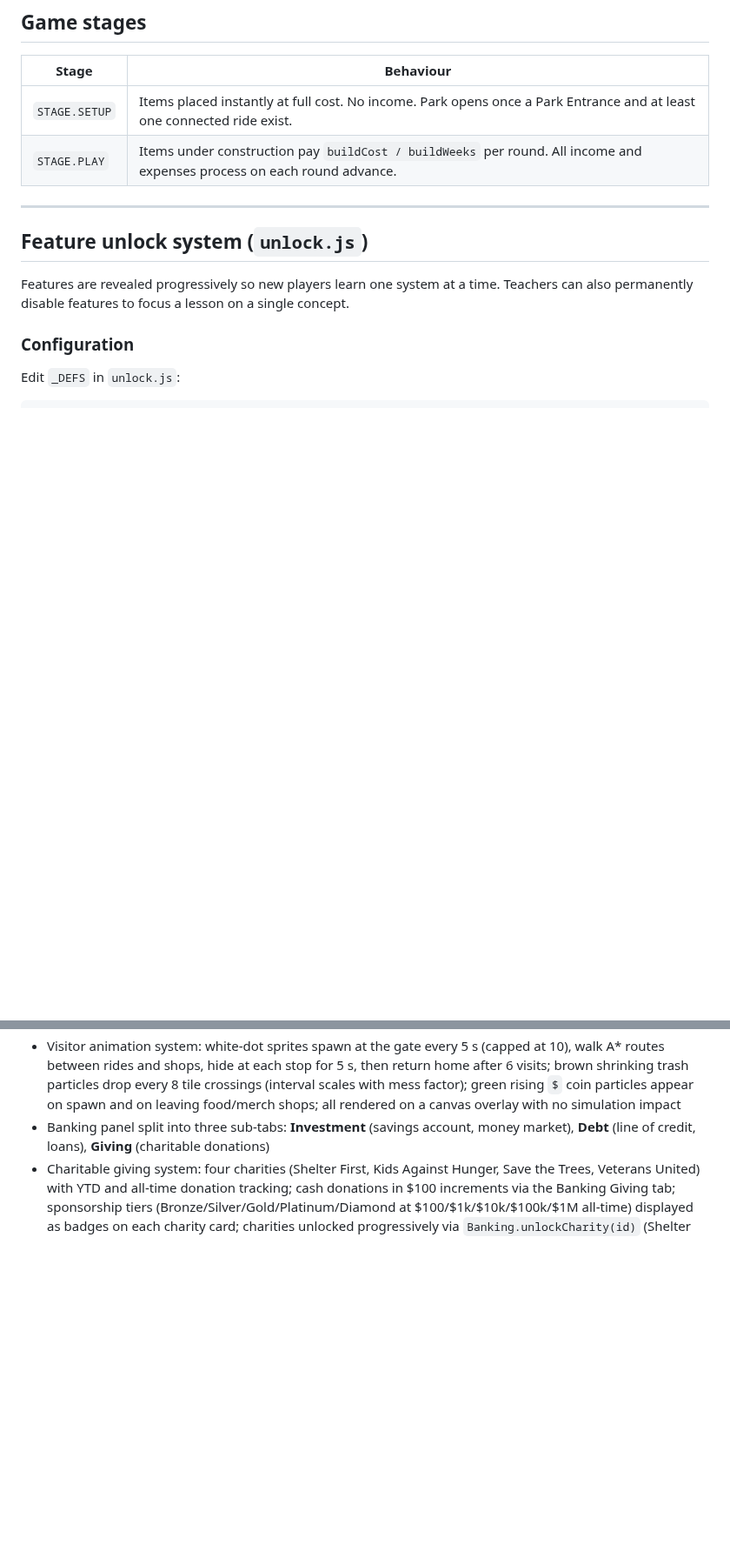
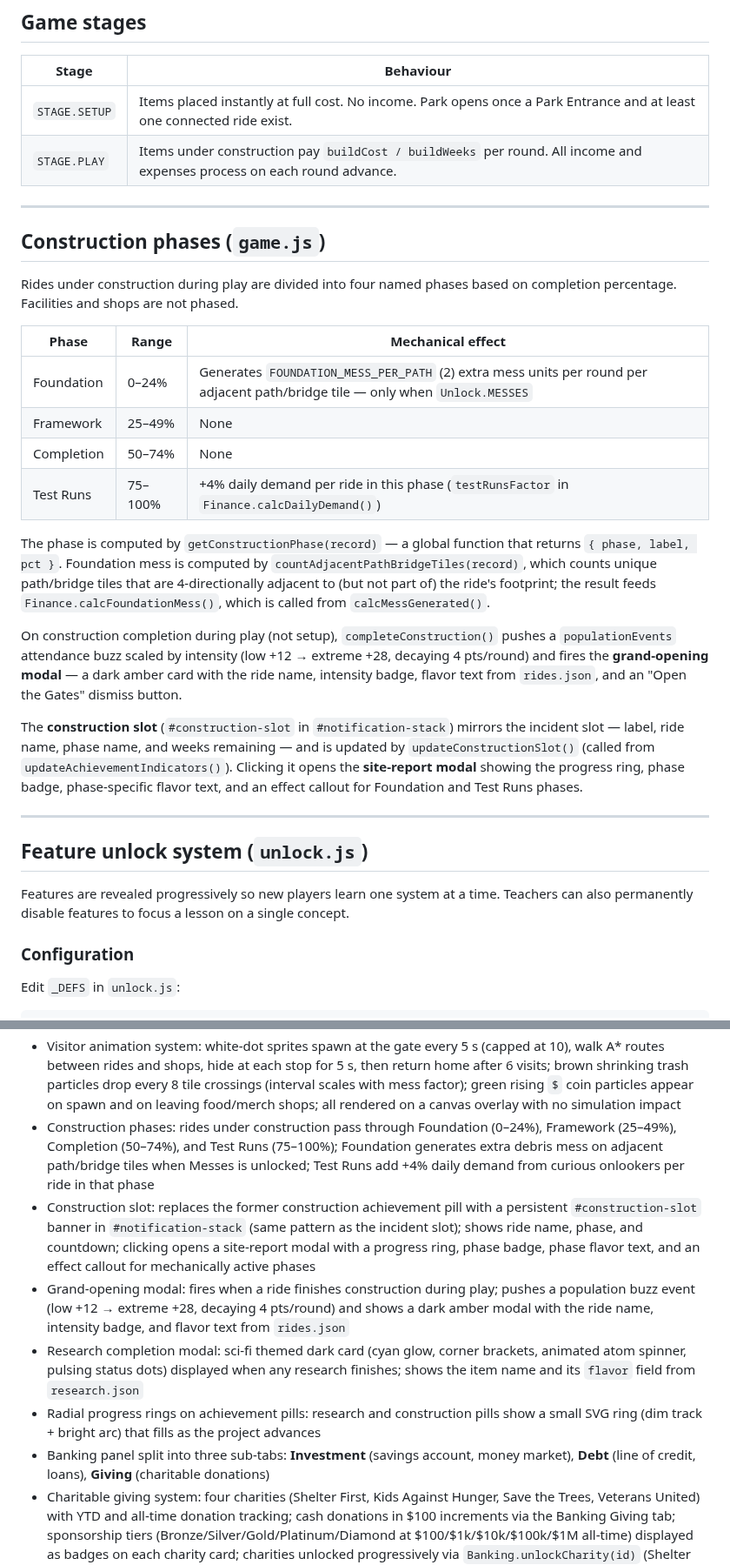
Before and after one commit to machinex7/edu-coaster, a Markdown page: README.md, 2 parts joined by grey strips. Shown at 87% size. GitHub-like rendering; blank space fills up the shorter version.

Commit message:
Update README with construction phases, flavor modals, and radial rings
Documents:
- getConstructionPhase / countAdjacentPathBridgeTiles helpers in game.js
- rides.json flavor field; research.json added to file index
- Construction phases section: phase ranges, mechanical effects, globals,
  grand-opening buzz, construction slot, and site-report modal
- Finance: testRunsFactor in calcDailyDemand, Foundation debris in cost sources
- What's implemented: construction phases, construction slot, grand-opening
  modal, research completion modal, radial progress rings

https://claude.ai/code/session_01Lr4z9Ttg1UY1pGZLXxa9bP

```diff
--- a/README.md
+++ b/README.md
@@ -147,6 +148,25 @@ Centralises all tunable rates so game balance changes are made in one place.
 |---|---|
 | `STAGE.SETUP` | Items placed instantly at full cost. No income. Park opens once a Park Entrance and at least one connected ride exist. |
 | `STAGE.PLAY` | Items under construction pay `buildCost / buildWeeks` per round. All income and expenses process on each round advance. |
+
+---
+
+## Construction phases (`game.js`)
+
+Rides under construction during play are divided into four named phases based on completion percentage. Facilities and shops are not phased.
+
+| Phase | Range | Mechanical effect |
+|---|---|---|
+| Foundation | 0–24% | Generates `FOUNDATION_MESS_PER_PATH` (2) extra mess units per round per adjacent path/bridge tile — only when `Unlock.MESSES` |
+| Framework | 25–49% | None |
+| Completion | 50–74% | None |
+| Test Runs | 75–100% | +4% daily demand per ride in this phase (`testRunsFactor` in `Finance.calcDailyDemand()`) |
+
+The phase is computed by `getConstructionPhase(record)` — a global function that returns `{ phase, label, pct }`. Foundation mess is computed by `countAdjacentPathBridgeTiles(record)`, which counts unique path/bridge tiles that are 4-directionally adjacent to (but not part of) the ride's footprint; the result feeds `Finance.calcFoundationMess()`, which is called from `calcMessGenerated()`.
+
+On construction completion during play (not setup), `completeConstruction()` pushes a `populationEvents` attendance buzz scaled by intensity (low +12 → extreme +28, decaying 4 pts/round) and fires the **grand-opening modal** — a dark amber card with the ride name, intensity badge, flavor text from `rides.json`, and an "Open the Gates" dismiss button.
+
+The **construction slot** (`#construction-slot` in `#notification-stack`) mirrors the incident slot — label, ride name, phase name, and weeks remaining — and is updated by `updateConstructionSlot()` (called from `updateAchievementIndicators()`). Clicking it opens the **site-report modal** showing the progress ring, phase badge, phase-specific flavor text, and an effect callout for Foundation and Test Runs phases.
 
 ---
 
@@ -1257,6 +1279,11 @@ On successful submission, `TaxForm.taxOwed` and `TaxForm.taxDueRound` are set. `
 - Annual balance sheet exercise: drag-and-drop modal every 52 rounds (chained after the year-end P&L); point-in-time snapshot of assets (cash, merchandise inventory, food stock, park equipment, construction in progress) and liabilities (outstanding loans); Owner's Equity revealed on completion
 - Two-phase quarterly budget exercise: Phase 1 (tentative, round 11 of each quarter) fires before the P&L — player forecasts blind with prior quarter's revised budget as a reference, inputs start at $0; Phase 2 (revised, round 1 of the next quarter) fires after the P&L — shows tentative budget and last quarter's actuals side by side, inputs pre-populated from Phase 1; live-updating section subtotals and projected net bar; both phases saved as separate cards in the Forms review panel
 - Visitor animation system: white-dot sprites spawn at the gate every 5 s (capped at 10), walk A* routes between rides and shops, hide at each stop for 5 s, then return home after 6 visits; brown shrinking trash particles drop every 8 tile crossings (interval scales with mess factor); green rising `$` coin particles appear on spawn and on leaving food/merch shops; all rendered on a canvas overlay with no simulation impact
+- Construction phases: rides under construction pass through Foundation (0–24%), Framework (25–49%), Completion (50–74%), and Test Runs (75–100%); Foundation generates extra debris mess on adjacent path/bridge tiles when Messes is unlocked; Test Runs add +4% daily demand from curious onlookers per ride in that phase
+- Construction slot: replaces the former construction achievement pill with a persistent `#construction-slot` banner in `#notification-stack` (same pattern as the incident slot); shows ride name, phase, and countdown; clicking opens a site-report modal with a progress ring, phase badge, phase flavor text, and an effect callout for mechanically active phases
+- Grand-opening modal: fires when a ride finishes construction during play; pushes a population buzz event (low +12 → extreme +28, decaying 4 pts/round) and shows a dark amber modal with the ride name, intensity badge, and flavor text from `rides.json`
+- Research completion modal: sci-fi themed dark card (cyan glow, corner brackets, animated atom spinner, pulsing status dots) displayed when any research finishes; shows the item name and its `flavor` field from `research.json`
+- Radial progress rings on achievement pills: research and construction pills show a small SVG ring (dim track + bright arc) that fills as the project advances
 - Banking panel split into three sub-tabs: **Investment** (savings account, money market), **Debt** (line of credit, loans), **Giving** (charitable donations)
 - Charitable giving system: four charities (Shelter First, Kids Against Hunger, Save the Trees, Veterans United) with YTD and all-time donation tracking; cash donations in $100 increments via the Banking Giving tab; sponsorship tiers (Bronze/Silver/Gold/Platinum/Diamond at $100/$1k/$10k/$100k/$1M all-time) displayed as badges on each charity card; charities unlocked progressively via `Banking.unlockCharity(id)` (Shelter First unlocked at start, others hidden until unlocked)
 - Charity sponsorship excitement boost: each unlocked charity's tier contributes 1–5% to `parkSatisfaction` (max 20% at all four charities at Diamond); boost is applied to the smoothed satisfaction value in `Finance.calcExcitement()`
```
Also changed, not shown: other parts of README.md (+6 -3 lines).
